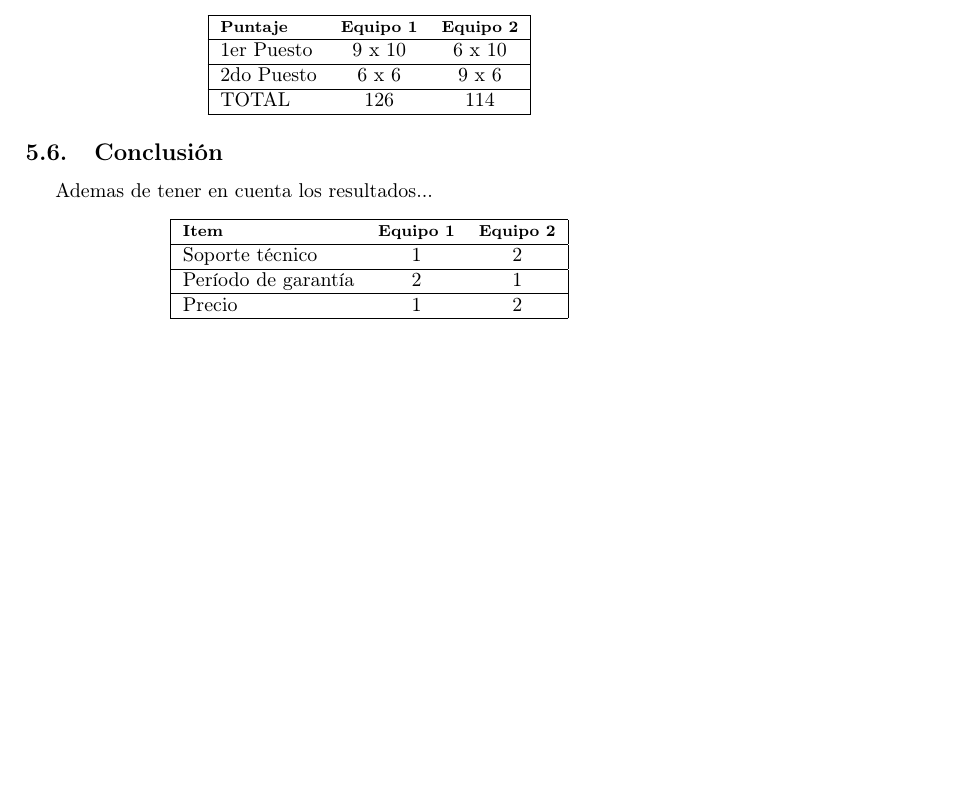
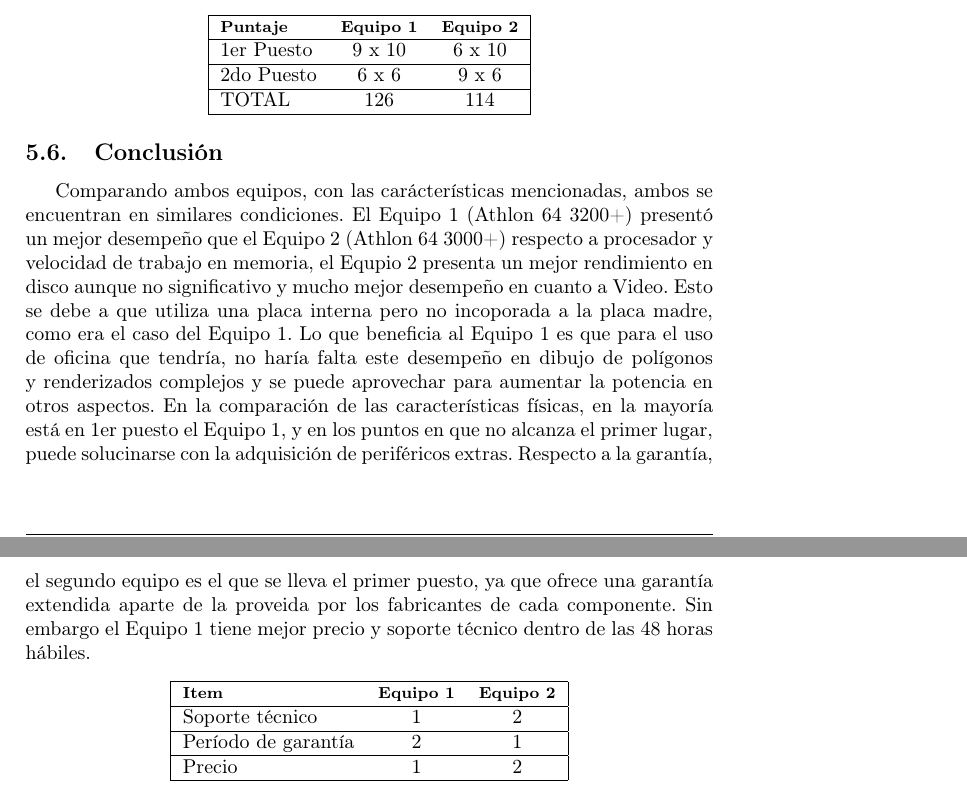
Before and after one commit to luislarrateguy/admrec, a LaTeX document (tp_apx/main.tex, which reads tp_apx/fase3/conclusion.tex): part of page 54 of 55 before the commit and two parts of pages 54 and 55 of 56 after it, the two joined at a grey line, cut so that both start at the same text, the shorter picture padded with empty space. Compiled offline with pdfLaTeX.

Commit message:
conclusiones

```diff
--- a/tp_apx/fase3/conclusion.tex
+++ b/tp_apx/fase3/conclusion.tex
@@ -1,5 +1,22 @@
 \subsection{Conclusión}
-Ademas de tener en cuenta los resultados...
+Comparando ambos equipos, con las carácterísticas mencionadas, ambos se
+encuentran en similares condiciones.
+El Equipo 1 (Athlon 64 3200+) presentó un mejor desempeño que el Equipo 2
+(Athlon 64 3000+) respecto a procesador y velocidad de trabajo en memoria,
+el Equpio 2 presenta un mejor rendimiento en disco aunque no significativo
+y mucho mejor desempeño en cuanto a Video.
+Esto se debe a que utiliza una placa interna pero no incoporada a la placa
+madre, como era el caso del Equipo 1.
+Lo que beneficia al Equipo 1 es que para el uso de oficina que tendría, no
+haría falta este desempeño en dibujo de polígonos y renderizados complejos
+y se puede aprovechar para aumentar la potencia en otros aspectos.
+En la comparación de las características físicas, en la mayoría está en 1er
+puesto el Equipo 1, y en los puntos en que no alcanza el primer lugar, puede
+solucinarse con la adquisición de periféricos extras.
+Respecto a la garantía, el segundo equipo es el que se lleva el primer puesto,
+ya que ofrece una garantía extendida aparte de la proveida por los fabricantes
+de cada componente. Sin embargo el Equipo 1 tiene mejor precio y soporte
+técnico dentro de las 48 horas hábiles.
 
 \begin{center}
 \begin{tabular}{|lcc|} \hline
```
